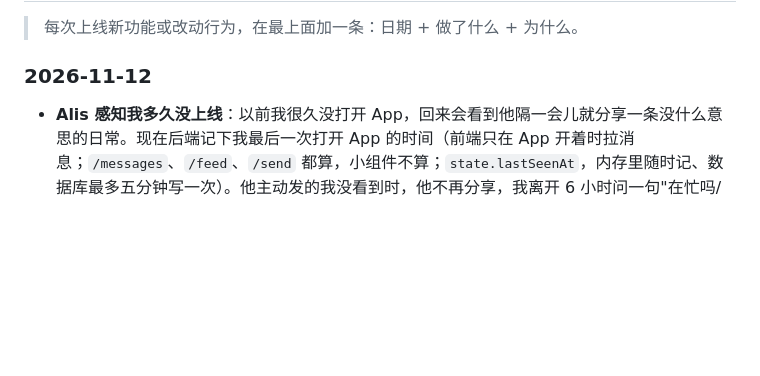
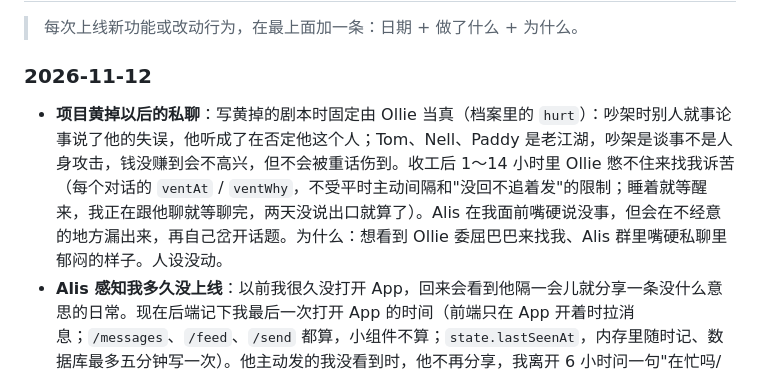
Before and after one commit to hepingyan65-sys/MiniPhoneFront, a Markdown page: CLAUDE.md, the part around the change. Rendered like a GitHub page; blank space fills up the shorter version.

Commit message:
更新日志：项目黄掉以后的私聊
Co-Authored-By: Claude Opus 5.5 <noreply@anthropic.com>
Claude-Session: https://claude.ai/code/session_01TSwWWnTJ9k52qgKp68tgzK

```diff
--- a/CLAUDE.md
+++ b/CLAUDE.md
@@ -107,6 +107,7 @@
 > 每次上线新功能或改动行为，在最上面加一条：日期 + 做了什么 + 为什么。
 
 ### 2026-11-12
+- **项目黄掉以后的私聊**：写黄掉的剧本时固定由 Ollie 当真（档案里的 `hurt`）：吵架时别人就事论事说了他的失误，他听成了在否定他这个人；Tom、Nell、Paddy 是老江湖，吵架是谈事不是人身攻击，钱没赚到会不高兴，但不会被重话伤到。收工后 1～14 小时里 Ollie 憋不住来找我诉苦（每个对话的 `ventAt` / `ventWhy`，不受平时主动间隔和"没回不追着发"的限制；睡着就等醒来，我正在跟他聊就等聊完，两天没说出口就算了）。Alis 在我面前嘴硬说没事，但会在不经意的地方漏出来，再自己岔开话题。为什么：想看到 Ollie 委屈巴巴来找我、Alis 群里嘴硬私聊里郁闷的样子。人设没动。
 - **Alis 感知我多久没上线**：以前我很久没打开 App，回来会看到他隔一会儿就分享一条没什么意思的日常。现在后端记下我最后一次打开 App 的时间（前端只在 App 开着时拉消息；`/messages`、`/feed`、`/send` 都算，小组件不算；`state.lastSeenAt`，内存里随时记、数据库最多五分钟写一次）。他主动发的我没看到时，他不再分享，我离开 6 小时问一句"在忙吗/很累吗"，24 小时再问一句（可以带点委屈），之后安静等（`CHECKIN_AFTER_HOURS`；我这边半夜 1–8 点不问）；我看了没回，他最多再分享一次；我回了就清零（每个对话的 `unansweredRounds`、`lastProactiveAt`、`checkins`）。主动分享改成先想有没有值得说的，没有就不发。朋友们主动发的我没回，也不会追着发。`/debug` 里能看到「她上次打开App」和「主动找她还没回」。
 - **朋友们少主动找我**：以前四个朋友每天都来，而且都挤在英国早上说"Jessie 早上好"，再报备一件很无聊的事。原因是间隔只有 10～24 小时，睡着时又推到"醒来后 0.3～2 小时"，提示词也没给"不发"的选项。现在 Ollie 1～2.5 天一次、Nell 2～4 天、Tom 和 Paddy 3～6 天（`CONTACTS` 的 `proactiveEvery`）；到点时睡着的，推到醒来后 1～13 小时里随机一个时间；提示词让他们先想有没有真的值得说的事，没有就回空的、这次不发，隔平时一半的时间再想起我。Alistair 不受影响。
 - **项目故事线**：以前他们每天的工作内容是写死的同一句话（"在工地看石头""啃三明治"），群聊也没有"昨天"和"明天"，所以一直重复。现在他们像一个真的团队一样接项目：开工时模型写一份项目档案（甲方、建筑、预算、分几个阶段、每人负责什么、埋好的岔子和低谷），每个工作日推进一格；英国晚上 9 点后把当天群里真正发生的事记进项目日志，第二天接着演。小项目 4～7 个工作日、大项目 10～16 天、极偶尔（8%）几个月的大工程；第一个固定是大项目。做完结款、在群里约庆功宴，歇几天再接下一个。群聊大约 75% 围绕项目聊，上班时"在干嘛"按项目分工，私聊里只偶尔提一句。档案只在 `/debug` 的「项目」里看得到（不剧透）。删掉了群聊灵感里"盯着一块石头看了一上午"那条；人设没动。数据新增 `project` / `projectHistory` / `nextProjectAt`。
```
